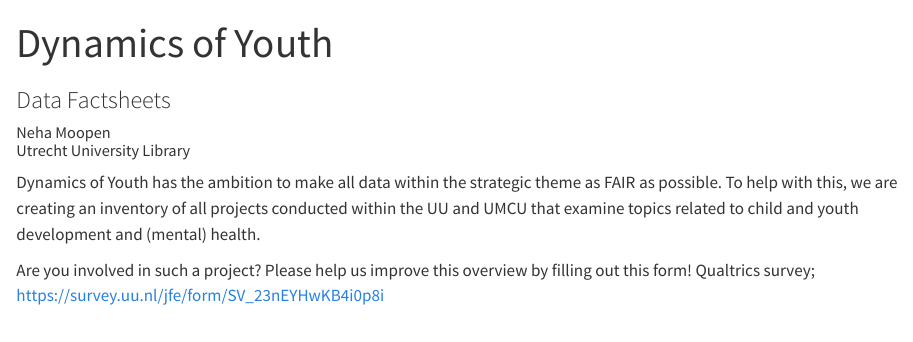
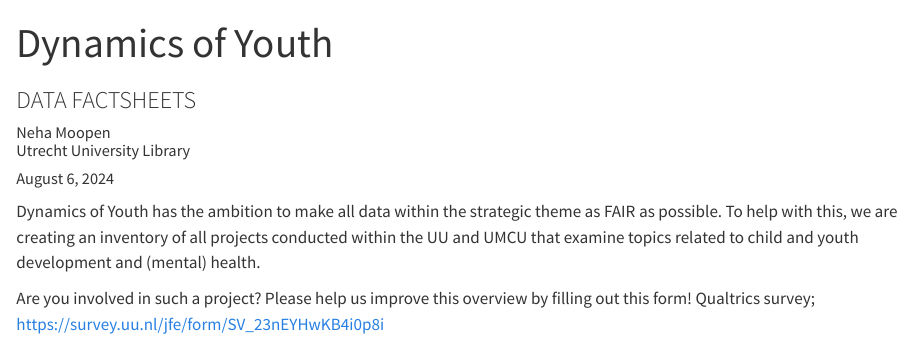
Before and after one commit to UtrechtUniversity/doy-data-inventory, a Quarto document (docs/index.qmd): the page in a window 1100 px wide, from its top. Rendered offline with R 4.5, knitr and Pandoc in place of Quarto, with nearby package versions; the code chunks are not run, so their results and figures are left out.

Commit message:
updated css styles

```diff
--- a/docs/index.qmd
+++ b/docs/index.qmd
@@ -6,7 +7,8 @@
 title-block-banner-color: black
 format:
   html:
-    theme: cosmo
+    theme:
+      light: [cosmo, ../styles/theme-light.scss]
 ---
 
 Dynamics of Youth has the ambition to make all data within the strategic theme as FAIR as possible. To help with this, we are creating an inventory of all projects conducted within the UU and UMCU that examine topics related to child and youth development and (mental) health.
```
Also changed, not shown: docs/index.qmd (3 more changed lines), 4 other files.
